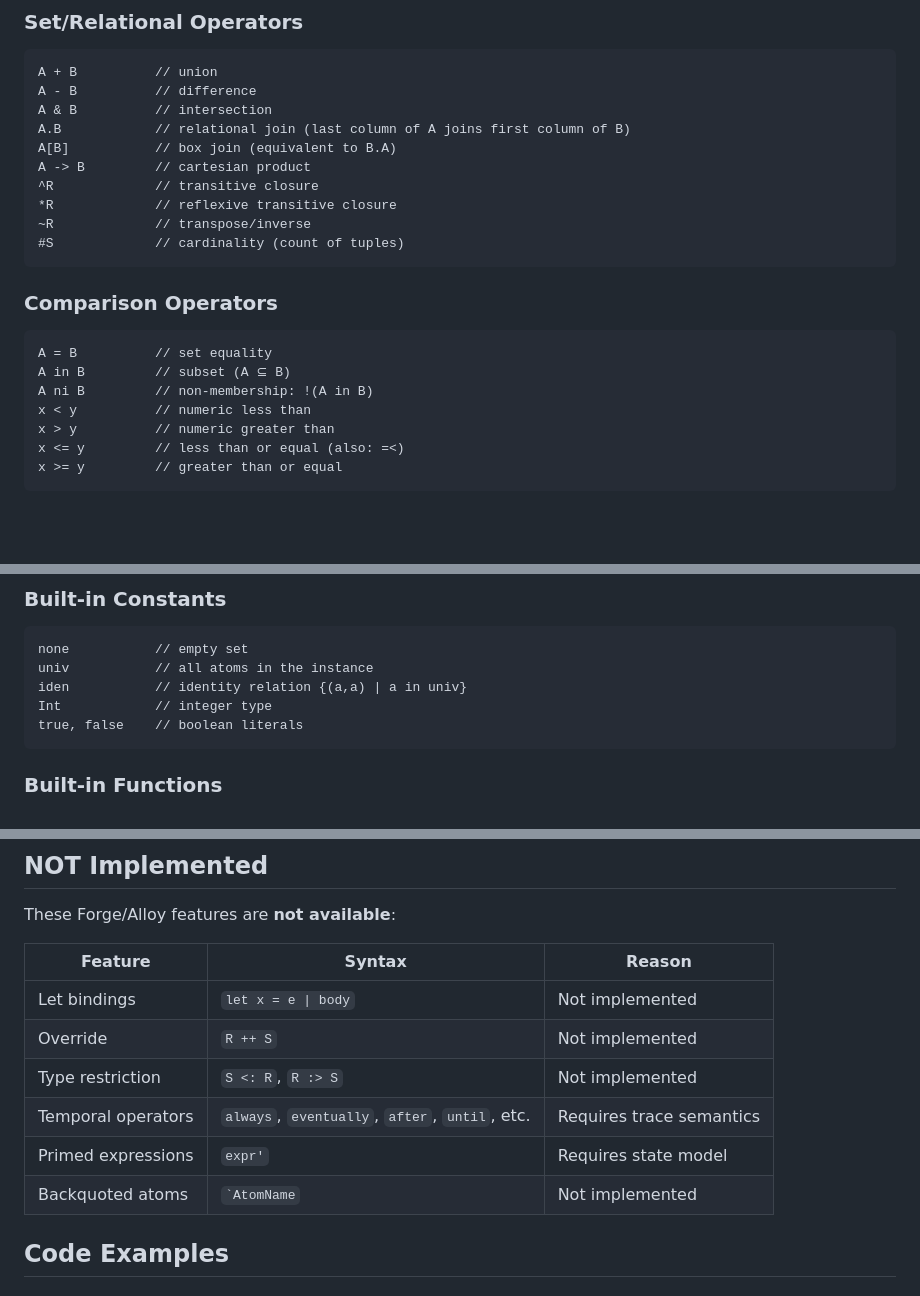
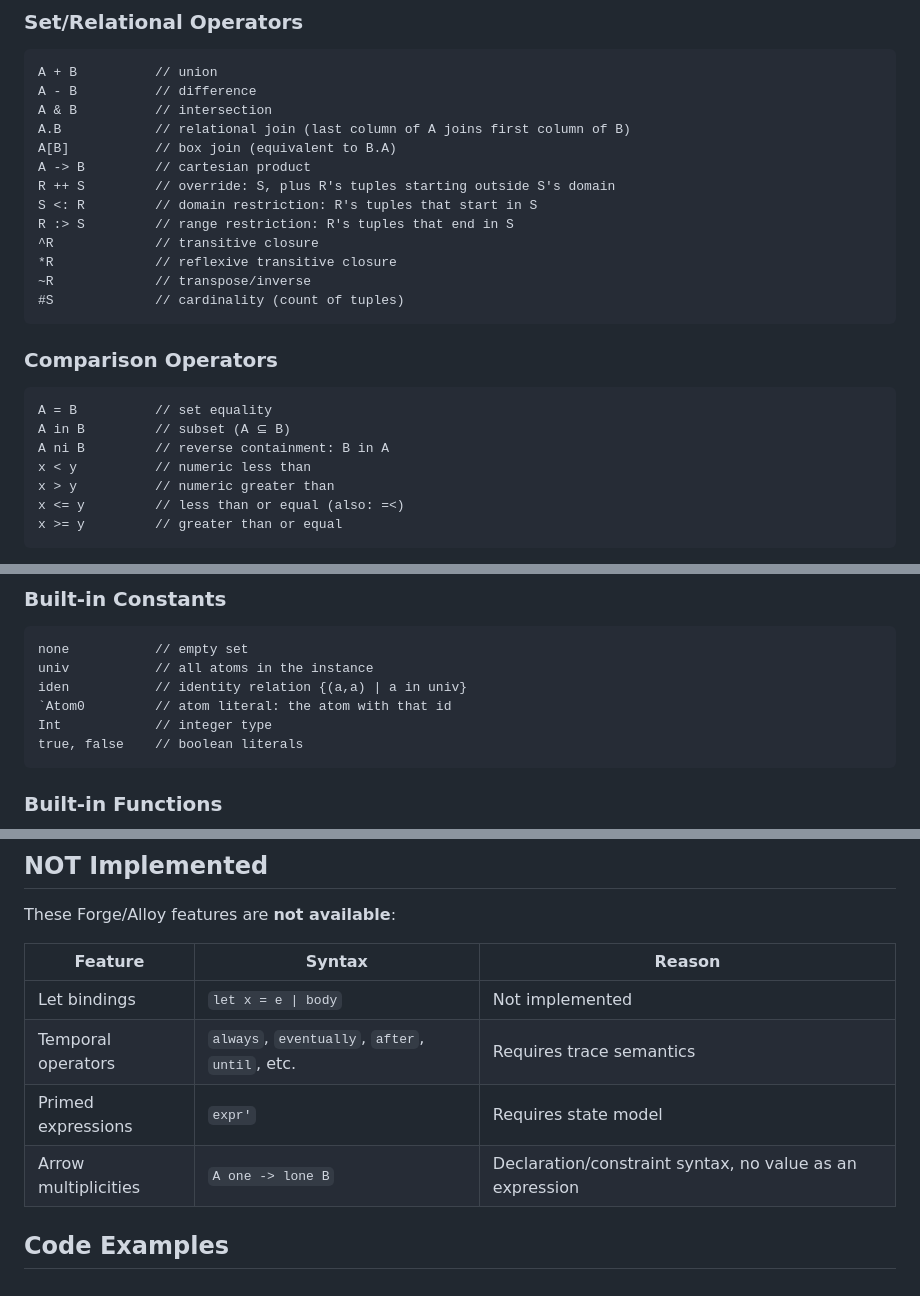
Before and after one commit to sidprasad/simple-graph-query, a Markdown page: .claude/skills.md, 3 parts joined by grey strips. Rendered like a GitHub page; blank space fills up the shorter version.

Commit message:
Sync skills.md with the operator fixes
The ni line documented the old !(A in B) behavior; Forge defines ni as
reverse containment (sigs-structs.rkt expands `a ni b` to `in b a`).

Co-Authored-By: Claude <noreply@anthropic.com>

````diff
--- a/.claude/skills.md
+++ b/.claude/skills.md
@@ -59,6 +59,9 @@ A & B          // intersection
 A.B            // relational join (last column of A joins first column of B)
 A[B]           // box join (equivalent to B.A)
 A -> B         // cartesian product
+R ++ S         // override: S, plus R's tuples starting outside S's domain
+S <: R         // domain restriction: R's tuples that start in S
+R :> S         // range restriction: R's tuples that end in S
 ^R             // transitive closure
 *R             // reflexive transitive closure
 ~R             // transpose/inverse
@@ -69,7 +72,7 @@ A -> B         // cartesian product
 ```forge
 A = B          // set equality
 A in B         // subset (A ⊆ B)
-A ni B         // non-membership: !(A in B)
+A ni B         // reverse containment: B in A
 x < y          // numeric less than
 x > y          // numeric greater than
 x <= y         // less than or equal (also: =<)
@@ -99,6 +102,7 @@ two expr       // true if |expr| = 2
 none           // empty set
 univ           // all atoms in the instance
 iden           // identity relation {(a,a) | a in univ}
+`Atom0         // atom literal: the atom with that id
 Int            // integer type
 true, false    // boolean literals
 ```
@@ -133,11 +138,9 @@ These Forge/Alloy features are **not available**:
 | Feature | Syntax | Reason |
 |---------|--------|--------|
 | Let bindings | `let x = e \| body` | Not implemented |
-| Override | `R ++ S` | Not implemented |
-| Type restriction | `S <: R`, `R :> S` | Not implemented |
 | Temporal operators | `always`, `eventually`, `after`, `until`, etc. | Requires trace semantics |
 | Primed expressions | `expr'` | Requires state model |
-| Backquoted atoms | `` `AtomName `` | Not implemented |
+| Arrow multiplicities | `A one -> lone B` | Declaration/constraint syntax, no value as an expression |
 
 ## Code Examples
 
````
Also changed, not shown: other parts of .claude/skills.md (+1 -0 lines).
